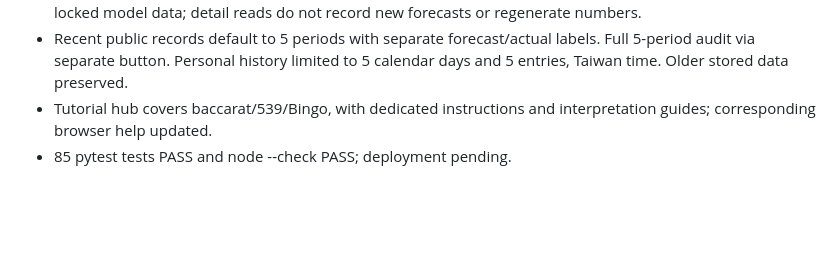
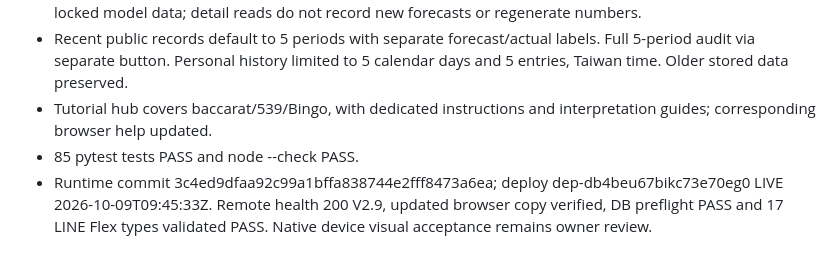
Before and after one commit to beef0400-wq/urban-invention, a Markdown page: v2/V2_MASTER_CHECKPOINT.md, the part around the change. Drawn GitHub-style; blank space fills up the shorter version.

Commit message:
Record compact UI live deployment and LINE validation

```diff
--- a/v2/V2_MASTER_CHECKPOINT.md
+++ b/v2/V2_MASTER_CHECKPOINT.md
@@ -158,4 +158,5 @@ Owner approved new brand 甦贏 and LINE -> full mobile website, simple first la
 - 539 default card keeps previous actual draw, current forecast motherboard/core and 2/3/4 combinations. Model description/structure, per-number diagnostics and recent records moved to separate actions. Same locked model data; detail reads do not record new forecasts or regenerate numbers.
 - Recent public records default to 5 periods with separate forecast/actual labels. Full 5-period audit via separate button. Personal history limited to 5 calendar days and 5 entries, Taiwan time. Older stored data preserved.
 - Tutorial hub covers baccarat/539/Bingo, with dedicated instructions and interpretation guides; corresponding browser help updated.
-- 85 pytest tests PASS and node --check PASS; deployment pending.
+- 85 pytest tests PASS and node --check PASS.
+- Runtime commit 3c4ed9dfaa92c99a1bffa838744e2fff8473a6ea; deploy dep-db4beu67bikc73e70eg0 LIVE 2026-10-09T09:45:33Z. Remote health 200 V2.9, updated browser copy verified, DB preflight PASS and 17 LINE Flex types validated PASS. Native device visual acceptance remains owner review.
```
